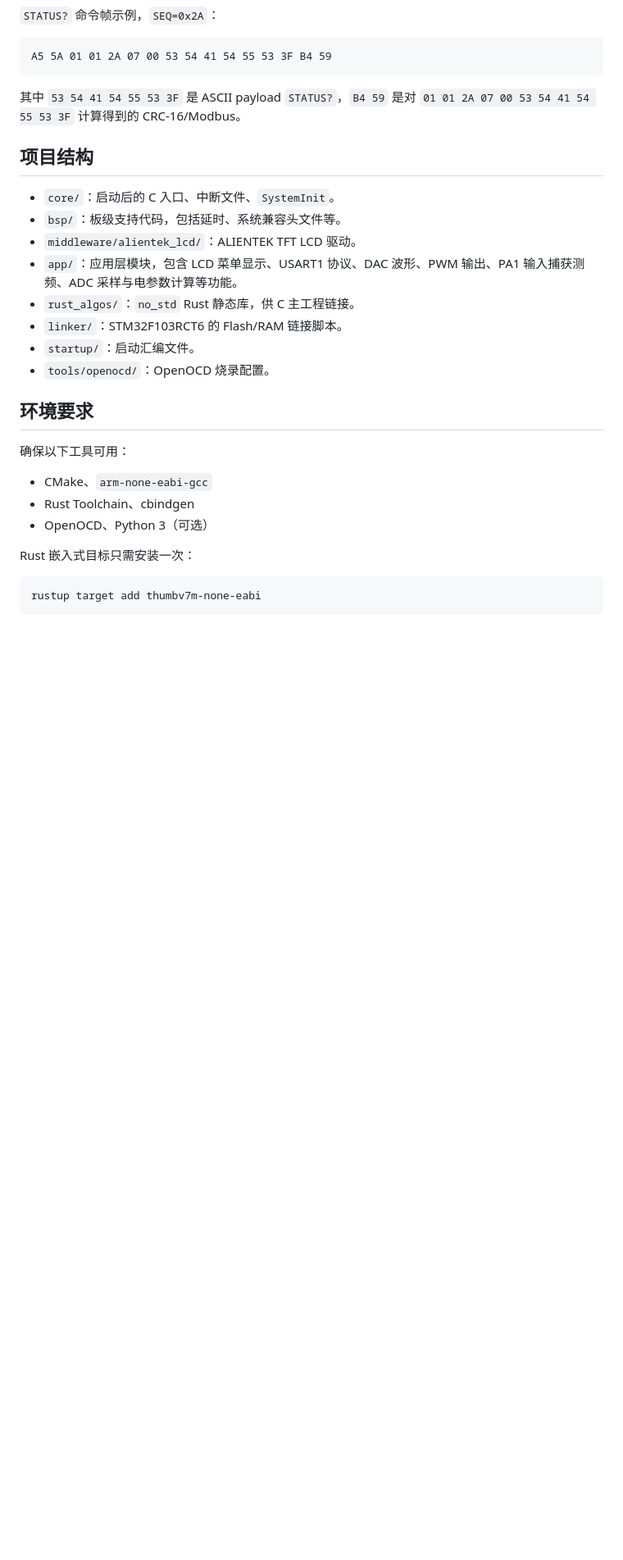
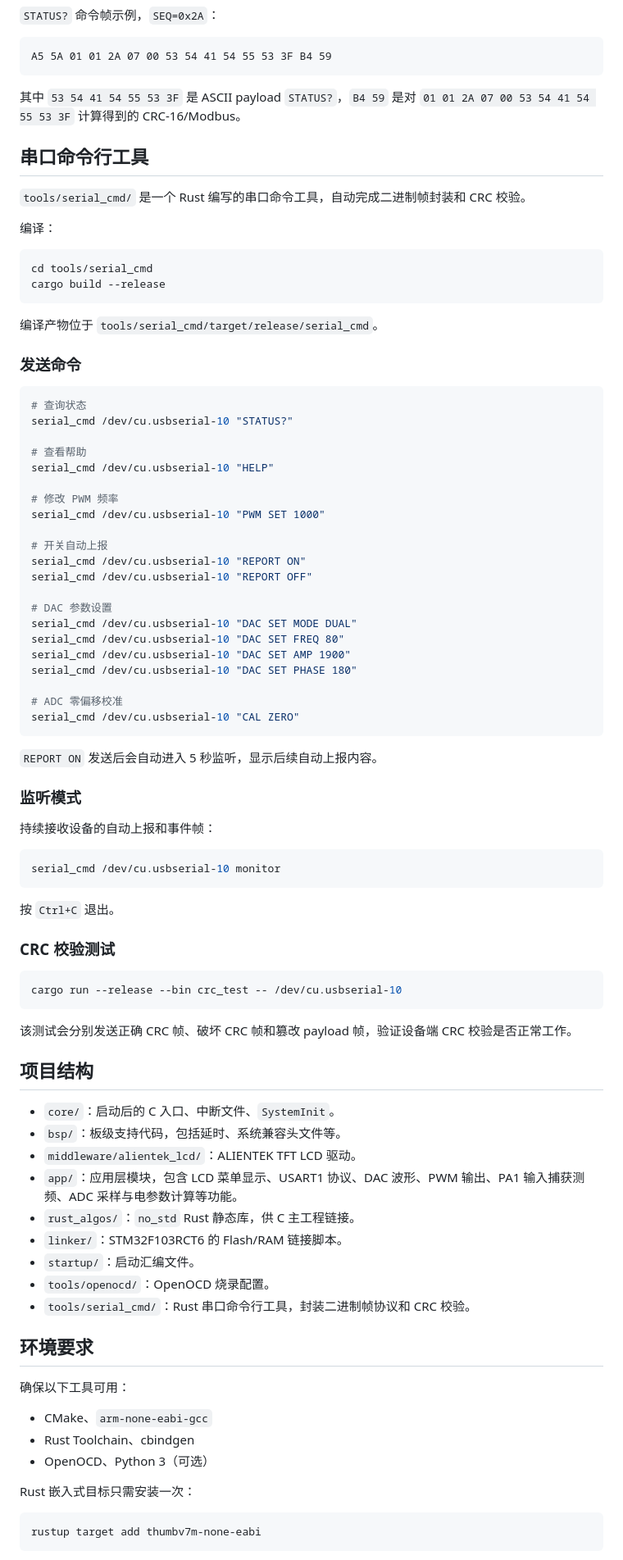
Before and after one commit to CQUT-OpenProject/QRSXTJYY_Desktop-Power-Monitoring-System, a Markdown page: README.md, the part around one of its changes. Shown at 82% size. Rendered like a GitHub page; blank space fills up the shorter version.

Commit message:
docs: 补充 Rust 串口工具使用说明
新增串口命令行工具章节，包括构建方式、命令用法、
monitor 模式和 CRC 测试说明。更新项目结构描述。

````diff
--- a/README.md
+++ b/README.md
@@ -82,6 +82,65 @@ A5 5A 01 01 2A 07 00 53 54 41 54 55 53 3F B4 59
 
 其中 `53 54 41 54 55 53 3F` 是 ASCII payload `STATUS?`，`B4 59` 是对 `01 01 2A 07 00 53 54 41 54 55 53 3F` 计算得到的 CRC-16/Modbus。
 
+## 串口命令行工具
+
+`tools/serial_cmd/` 是一个 Rust 编写的串口命令工具，自动完成二进制帧封装和 CRC 校验。
+
+编译：
+
+```sh
+cd tools/serial_cmd
+cargo build --release
+```
+
+编译产物位于 `tools/serial_cmd/target/release/serial_cmd`。
+
+### 发送命令
+
+```sh
+# 查询状态
+serial_cmd /dev/cu.usbserial-10 "STATUS?"
+
+# 查看帮助
+serial_cmd /dev/cu.usbserial-10 "HELP"
+
+# 修改 PWM 频率
+serial_cmd /dev/cu.usbserial-10 "PWM SET 1000"
+
+# 开关自动上报
+serial_cmd /dev/cu.usbserial-10 "REPORT ON"
+serial_cmd /dev/cu.usbserial-10 "REPORT OFF"
+
+# DAC 参数设置
+serial_cmd /dev/cu.usbserial-10 "DAC SET MODE DUAL"
+serial_cmd /dev/cu.usbserial-10 "DAC SET FREQ 80"
+serial_cmd /dev/cu.usbserial-10 "DAC SET AMP 1900"
+serial_cmd /dev/cu.usbserial-10 "DAC SET PHASE 180"
+
+# ADC 零偏移校准
+serial_cmd /dev/cu.usbserial-10 "CAL ZERO"
+```
+
+`REPORT ON` 发送后会自动进入 5 秒监听，显示后续自动上报内容。
+
+### 监听模式
+
+持续接收设备的自动上报和事件帧：
+
+```sh
+serial_cmd /dev/cu.usbserial-10 monitor
+```
+
+按 `Ctrl+C` 退出。
+
+### CRC 校验测试
+
+```sh
+cargo run --release --bin crc_test -- /dev/cu.usbserial-10
+```
+
+该测试会分别发送正确 CRC 帧、破坏 CRC 帧和篡改 payload 帧，验证设备端 CRC 校验是否正常工作。
+
 ## 项目结构
 
 - `core/`：启动后的 C 入口、中断文件、`SystemInit`。
@@ -92,6 +151,7 @@ A5 5A 01 01 2A 07 00 53 54 41 54 55 53 3F B4 59
 - `linker/`：STM32F103RCT6 的 Flash/RAM 链接脚本。
 - `startup/`：启动汇编文件。
 - `tools/openocd/`：OpenOCD 烧录配置。
+- `tools/serial_cmd/`：Rust 串口命令行工具，封装二进制帧协议和 CRC 校验。
 
 ## 环境要求
 
````
Also changed, not shown: other parts of README.md (+0 -14 lines).
